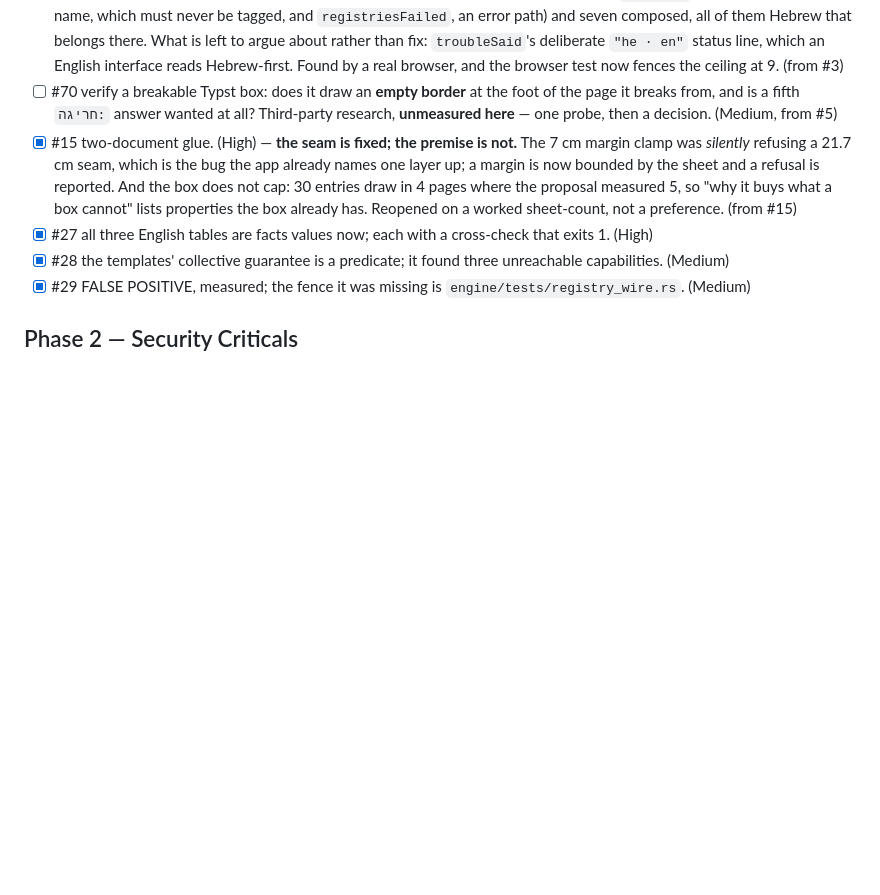
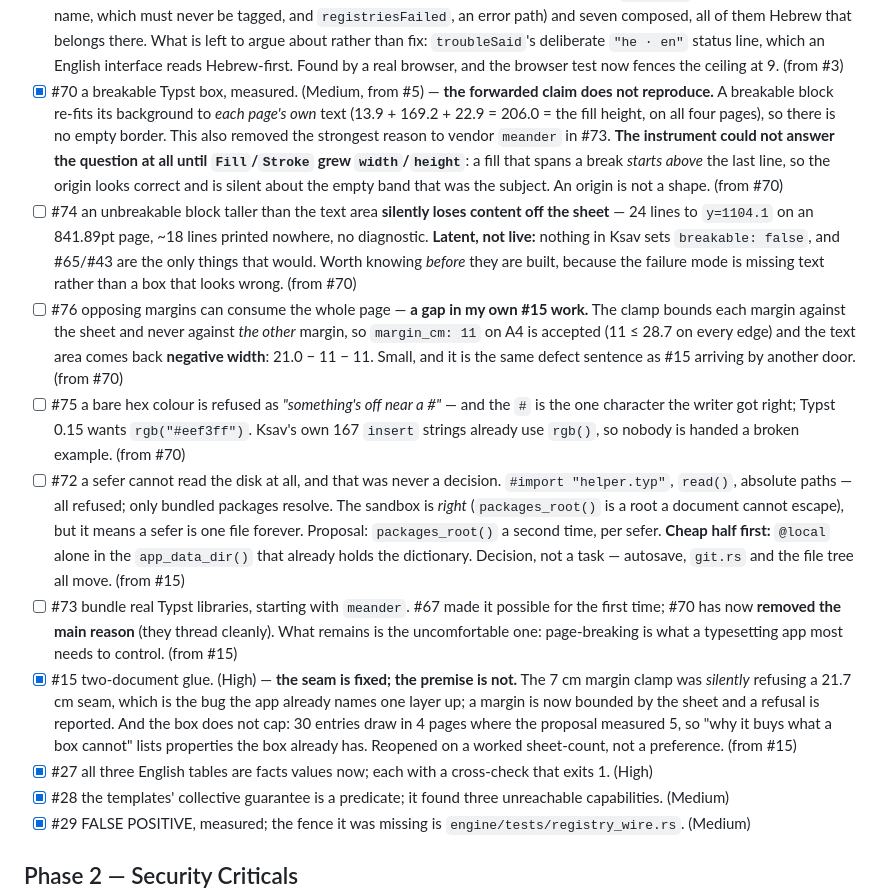
Before and after one commit to SYKhayyat/ksav, a Markdown page: PLAN.md, the part around the change. GitHub-like rendering; blank space fills up the shorter version.

```diff
--- a/PLAN.md
+++ b/PLAN.md
@@ -57,9 +57,37 @@ still right.
   belongs there. What is left to argue about rather than fix: `troubleSaid`'s
   deliberate `"he · en"` status line, which an English interface reads Hebrew-first.
   Found by a real browser, and the browser test now fences the ceiling at 9. (from #3)
-- [ ] #70 verify a breakable Typst box: does it draw an **empty border** at the foot of
-  the page it breaks from, and is a fifth `חריגה:` answer wanted at all? Third-party
-  research, **unmeasured here** — one probe, then a decision. (Medium, from #5)
+- [x] #70 a breakable Typst box, measured. (Medium, from #5) — **the forwarded claim
+  does not reproduce.** A breakable block re-fits its background to *each page's own*
+  text (13.9 + 169.2 + 22.9 = 206.0 = the fill height, on all four pages), so there is
+  no empty border. This also removed the strongest reason to vendor `meander` in #73.
+  **The instrument could not answer the question at all until `Fill`/`Stroke` grew
+  `width`/`height`**: a fill that spans a break *starts above* the last line, so the
+  origin looks correct and is silent about the empty band that was the subject. An
+  origin is not a shape. (from #70)
+- [ ] #74 an unbreakable block taller than the text area **silently loses content off
+  the sheet** — 24 lines to `y=1104.1` on an 841.89pt page, ~18 lines printed nowhere, no
+  diagnostic. **Latent, not live:** nothing in Ksav sets `breakable: false`, and #65/#43
+  are the only things that would. Worth knowing *before* they are built, because the
+  failure mode is missing text rather than a box that looks wrong. (from #70)
+- [ ] #76 opposing margins can consume the whole page — **a gap in my own #15 work.**
+  The clamp bounds each margin against the sheet and never against *the other* margin,
+  so `margin_cm: 11` on A4 is accepted (11 ≤ 28.7 on every edge) and the text area comes
+  back **negative width**: 21.0 − 11 − 11. Small, and it is the same defect sentence as
+  #15 arriving by another door. (from #70)
+- [ ] #75 a bare hex colour is refused as *"something's off near a #"* — and the `#` is
+  the one character the writer got right; Typst 0.15 wants `rgb("#eef3ff")`. Ksav's own
+  167 `insert` strings already use `rgb()`, so nobody is handed a broken example. (from #70)
+- [ ] #72 a sefer cannot read the disk at all, and that was never a decision. `#import
+  "helper.typ"`, `read()`, absolute paths — all refused; only bundled packages resolve.
+  The sandbox is *right* (`packages_root()` is a root a document cannot escape), but it
+  means a sefer is one file forever. Proposal: `packages_root()` a second time, per
+  sefer. **Cheap half first:** `@local` alone in the `app_data_dir()` that already holds
+  the dictionary. Decision, not a task — autosave, `git.rs` and the file tree all move. (from #15)
+- [ ] #73 bundle real Typst libraries, starting with `meander`. #67 made it possible for
+  the first time; #70 has now **removed the main reason** (they thread cleanly). What
+  remains is the uncomfortable one: page-breaking is what a typesetting app most needs
+  to control. (from #15)
 - [x] #15 two-document glue. (High) — **the seam is fixed; the premise is not.** The
   7 cm margin clamp was *silently* refusing a 21.7 cm seam, which is the bug the app
   already names one layer up; a margin is now bounded by the sheet and a refusal is
```
Also changed, not shown: SESSION_LOG.md (+68 -0 lines).
